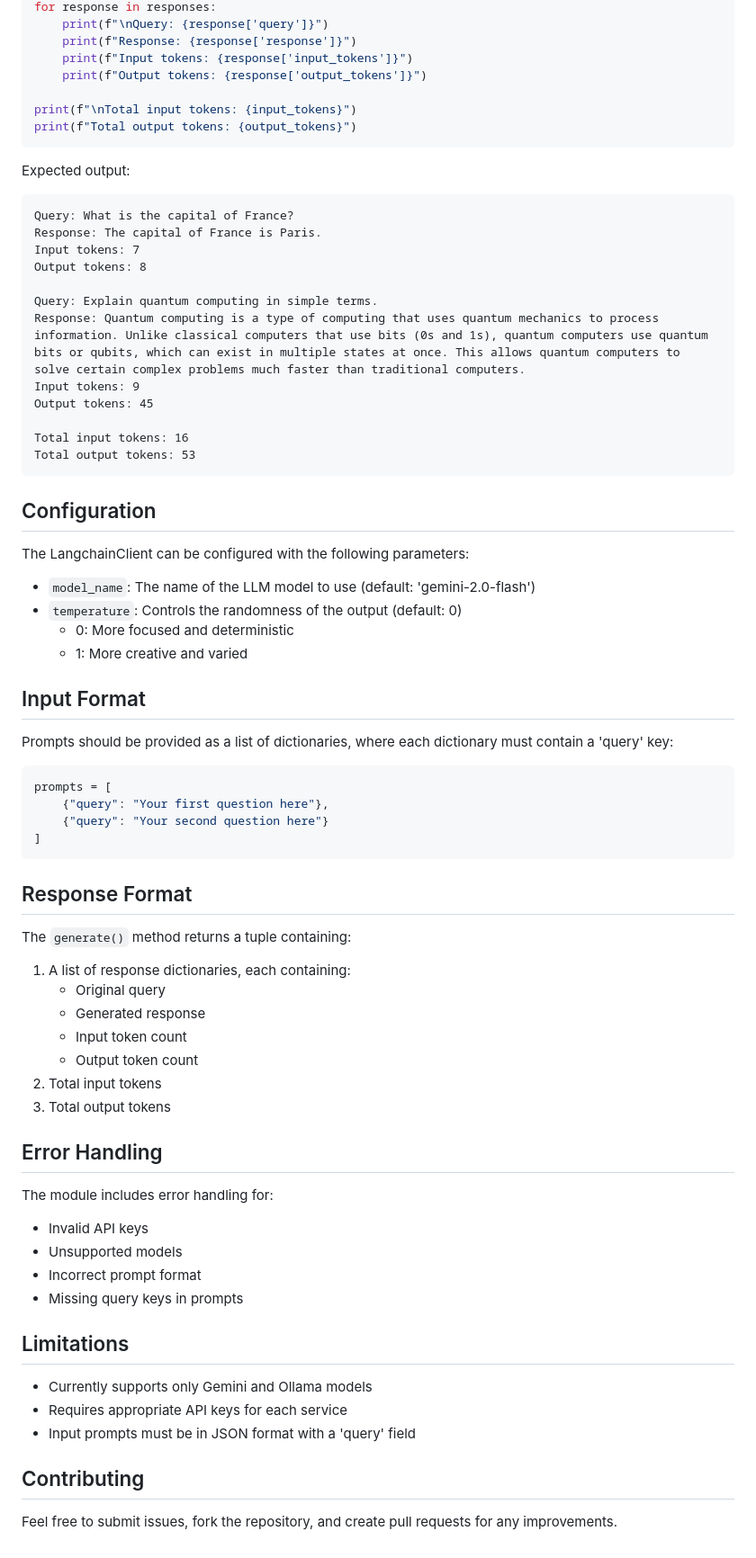
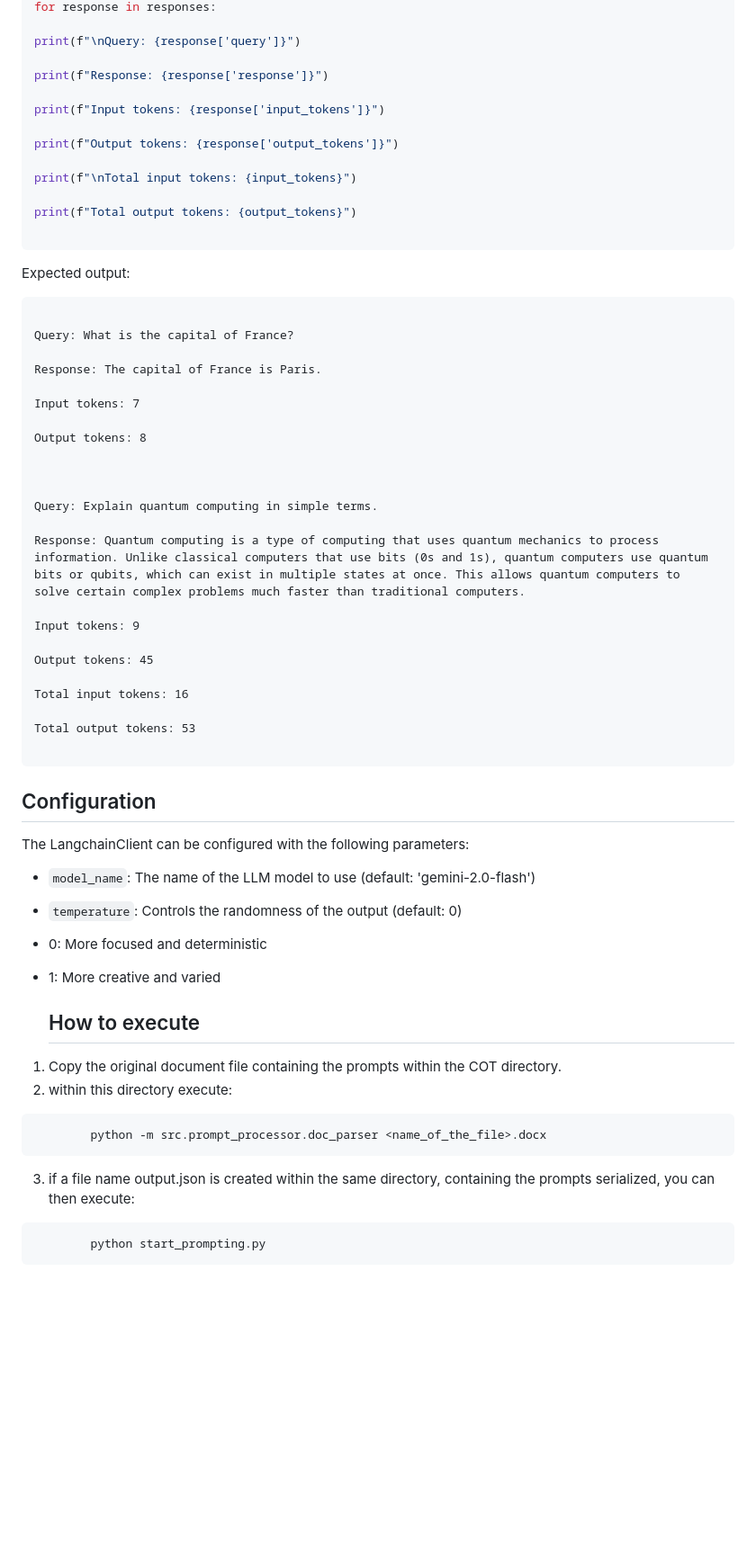
Before and after one commit to PanagopoulosGeorge/langchain-101, a Markdown page: README.md, the part around one of its changes. Shown at 90% size. GitHub-like rendering; blank space fills up the shorter version.

````diff
--- a/README.md
+++ b/README.md
@@ -48,74 +92,74 @@ responses, input_tokens, output_tokens = client.generate()
 for response in responses:
-    print(f"\nQuery: {response['query']}")
-    print(f"Response: {response['response']}")
-    print(f"Input tokens: {response['input_tokens']}")
-    print(f"Output tokens: {response['output_tokens']}")
+
+print(f"\nQuery: {response['query']}")
+
+print(f"Response: {response['response']}")
+
+print(f"Input tokens: {response['input_tokens']}")
+
+print(f"Output tokens: {response['output_tokens']}")
 
 print(f"\nTotal input tokens: {input_tokens}")
+
 print(f"Total output tokens: {output_tokens}")
+
 ```
 
+
+
 Expected output:
+
 ```
+
 Query: What is the capital of France?
+
 Response: The capital of France is Paris.
+
 Input tokens: 7
+
 Output tokens: 8
 
+
+
 Query: Explain quantum computing in simple terms.
+
 Response: Quantum computing is a type of computing that uses quantum mechanics to process information. Unlike classical computers that use bits (0s and 1s), quantum computers use quantum bits or qubits, which can exist in multiple states at once. This allows quantum computers to solve certain complex problems much faster than traditional computers.
+
 Input tokens: 9
+
 Output tokens: 45
 
 Total input tokens: 16
+
 Total output tokens: 53
+
 ```
+
+
 
 ## Configuration
 
+
+
 The LangchainClient can be configured with the following parameters:
 
-- `model_name`: The name of the LLM model to use (default: 'gemini-2.0-flash')
-- `temperature`: Controls the randomness of the output (default: 0)
-  - 0: More focused and deterministic
-  - 1: More creative and varied
 
-## Input Format
 
-Prompts should be provided as a list of dictionaries, where each dictionary must contain a 'query' key:
+-  `model_name`: The name of the LLM model to use (default: 'gemini-2.0-flash')
 
-```python
-prompts = [
-    {"query": "Your first question here"},
-    {"query": "Your second question here"}
-]
+-  `temperature`: Controls the randomness of the output (default: 0)
+
+- 0: More focused and deterministic
+
+- 1: More creative and varied
+
+  ## How to execute
+1.   Copy the original document file containing the prompts within the COT directory.
+2. within this directory execute:
+```bash
+		python -m src.prompt_processor.doc_parser <name_of_the_file>.docx
 ```
-
-## Response Format
-
-The `generate()` method returns a tuple containing:
-1. A list of response dictionaries, each containing:
-   - Original query
-   - Generated response
-   - Input token count
-   - Output token count
-2. Total input tokens
-3. Total output tokens
-
-## Error Handling
-
-The module includes error handling for:
-- Invalid API keys
-- Unsupported models
-- Incorrect prompt format
-- Missing query keys in prompts
-
-## Limitations
-
-- Currently supports only Gemini and Ollama models
-- Requires appropriate API keys for each service
-- Input prompts must be in JSON format with a 'query' field
-
-## Contributing
-
-Feel free to submit issues, fork the repository, and create pull requests for any improvements.
+3. if a file name output.json is created within the same directory, containing the prompts serialized, you can then execute:
+```bash
+		python start_prompting.py
+```
````
Also changed, not shown: other parts of README.md (+54 -10 lines).
